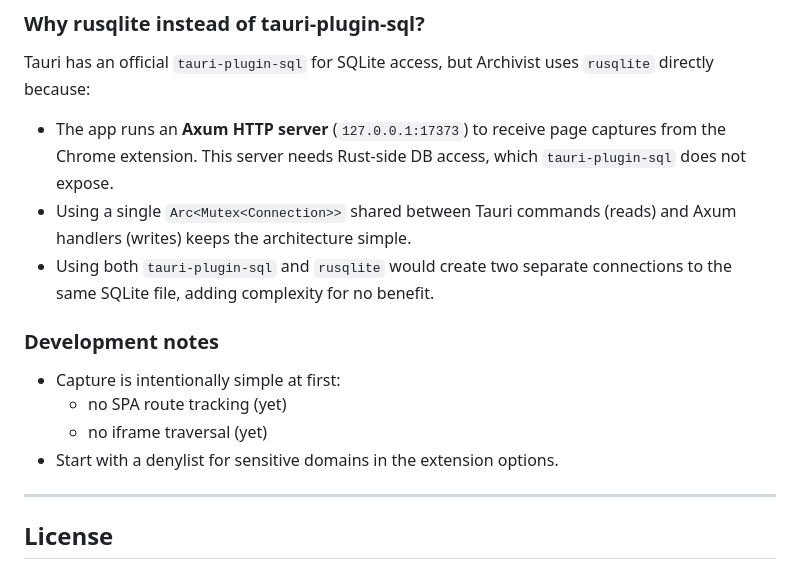
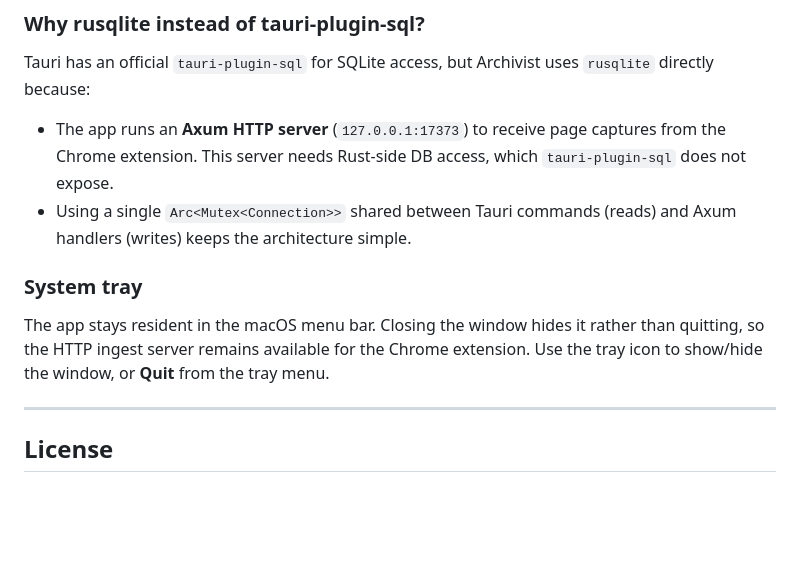
Before and after one commit to tokuhirom/Archivist, a Markdown page: README.md, the part around one of its changes. GitHub-like rendering; blank space fills up the shorter version.

```diff
--- a/README.md
+++ b/README.md
@@ -109,14 +132,10 @@ Tauri has an official `tauri-plugin-sql` for SQLite access, but Archivist uses `
 
 - The app runs an **Axum HTTP server** (`127.0.0.1:17373`) to receive page captures from the Chrome extension. This server needs Rust-side DB access, which `tauri-plugin-sql` does not expose.
 - Using a single `Arc<Mutex<Connection>>` shared between Tauri commands (reads) and Axum handlers (writes) keeps the architecture simple.
-- Using both `tauri-plugin-sql` and `rusqlite` would create two separate connections to the same SQLite file, adding complexity for no benefit.
 
-### Development notes
+### System tray
 
-- Capture is intentionally simple at first:
-  - no SPA route tracking (yet)
-  - no iframe traversal (yet)
-- Start with a denylist for sensitive domains in the extension options.
+The app stays resident in the macOS menu bar. Closing the window hides it rather than quitting, so the HTTP ingest server remains available for the Chrome extension. Use the tray icon to show/hide the window, or **Quit** from the tray menu.
 
 ---
 
```
Also changed, not shown: other parts of README.md (+45 -22 lines), screenshot.png (renamed from image.png).
